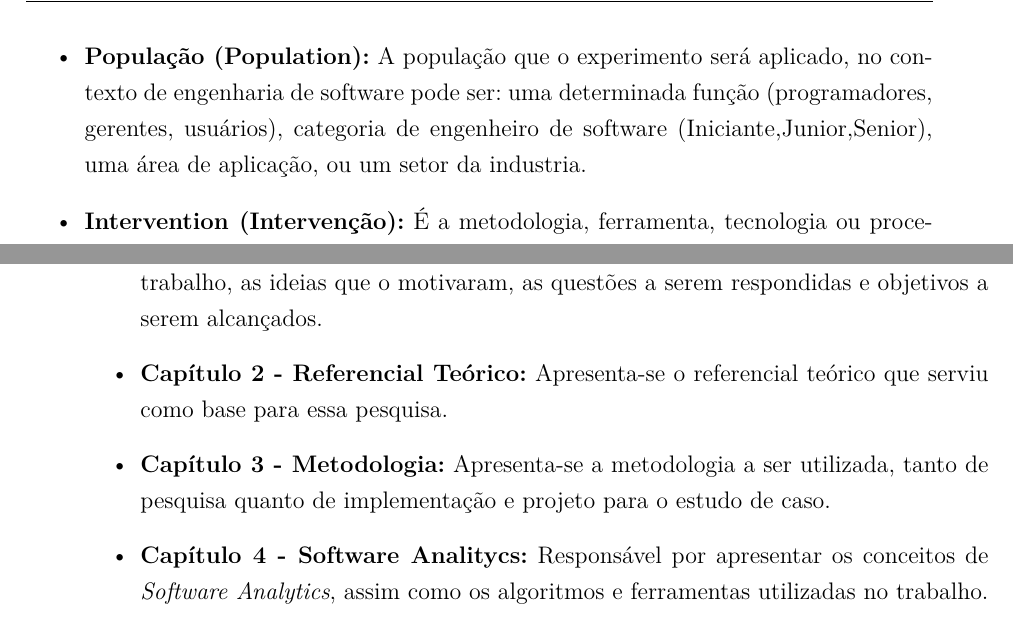
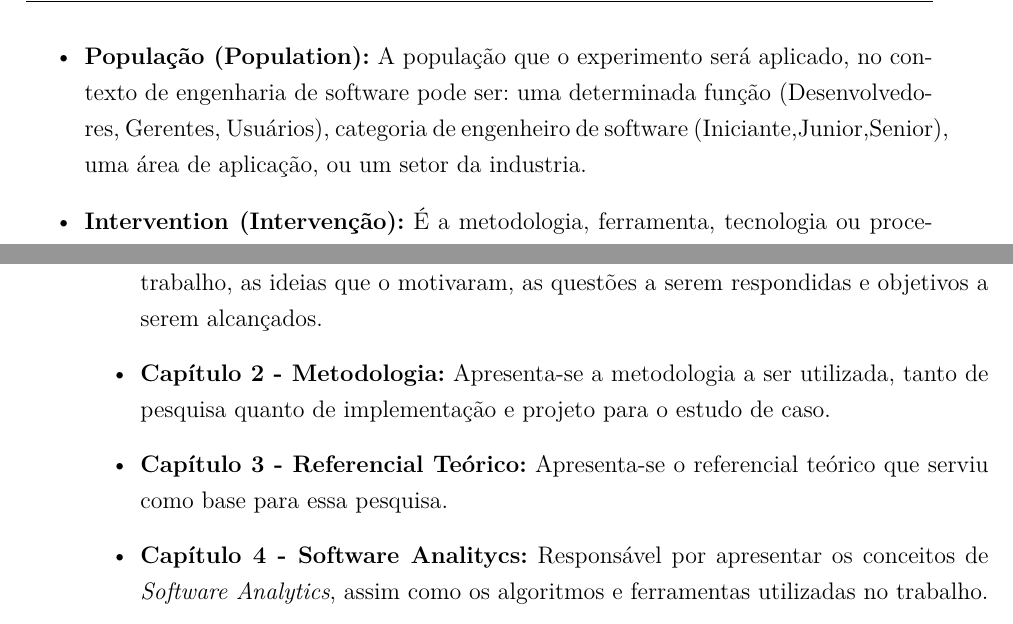
Before and after one commit to AlessandroCaetano/tcc, a LaTeX thesis (tcc.tex, which reads capitulos/introducao.tex): two parts of pages 32 and 33 of 47, joined at a grey line, cut so that both start at the same text. Compiled offline with pdfLaTeX.

Commit message:
Introduction first version

```diff
--- a/capitulos/introducao.tex
+++ b/capitulos/introducao.tex
@@ -126,7 +126,7 @@ Intervention, Comparison, Outcome, Context)}, que é divido da seguinte forma\ci
 \begin{itemize}
     \item \textbf{População (Population):} A população que o experimento será
         aplicado, no contexto de engenharia de software pode ser: uma determinada
-        função (programadores, gerentes, usuários), categoria de engenheiro de
+        função (Desenvolvedores, Gerentes, Usuários), categoria de engenheiro de
         software (Iniciante,Junior,Senior), uma área de aplicação, ou um setor
         da industria.
     \item \textbf{Intervention (Intervenção):} É a metodologia, ferramenta,
@@ -177,8 +177,8 @@ Este trabalho foi dividido em seis capítulos, são eles:
 
 \begin{itemize}
     \item \textbf{Capítulo 1 - Introdução:} Capítulo responsável pela apresentação do contexto do trabalho, as ideias que o motivaram, as questões a serem respondidas e objetivos a serem alcançados.
-    \item \textbf{Capítulo 2 - Referencial Teórico:} Apresenta-se o referencial teórico que serviu como base para essa pesquisa.
-    \item \textbf{Capítulo 3 - Metodologia:} Apresenta-se a metodologia a ser utilizada, tanto de pesquisa quanto de implementação e projeto para o estudo de caso.
+    \item \textbf{Capítulo 2 - Metodologia:} Apresenta-se a metodologia a ser utilizada, tanto de pesquisa quanto de implementação e projeto para o estudo de caso.
+    \item \textbf{Capítulo 3 - Referencial Teórico:} Apresenta-se o referencial teórico que serviu como base para essa pesquisa.
     \item \textbf{Capítulo 4 - Software Analitycs:} Responsável por apresentar os conceitos de \textit{Software Analytics}, assim como os algoritmos e ferramentas utilizadas no trabalho.
     \item \textbf{Capítulo 5 - Projeto de Estudo de Caso:} Descrição da aplicação das técnicas e ferramentas definidas em um projeto de desenvolvimento de software ágil.
     \item \textbf{Capítulo 6 - Conclusão:} Discussão dos resultados e conclusões sobre o estudo de caso e proposta de próximos passos para a continuação do trabalho.
```
Also changed, not shown: capitulos/introducao.tex (2 more changed lines).
